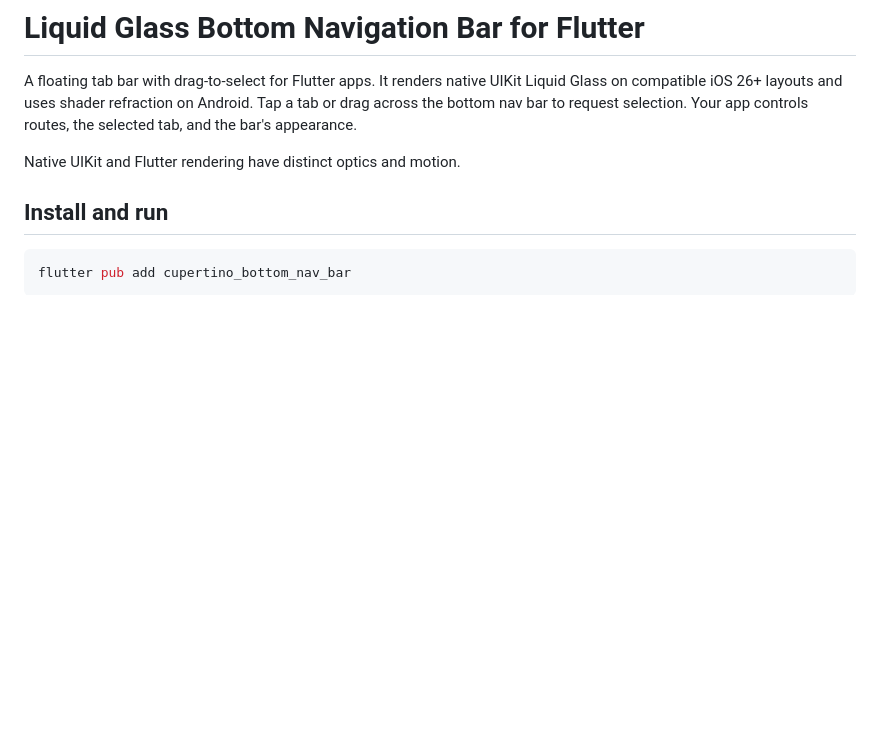
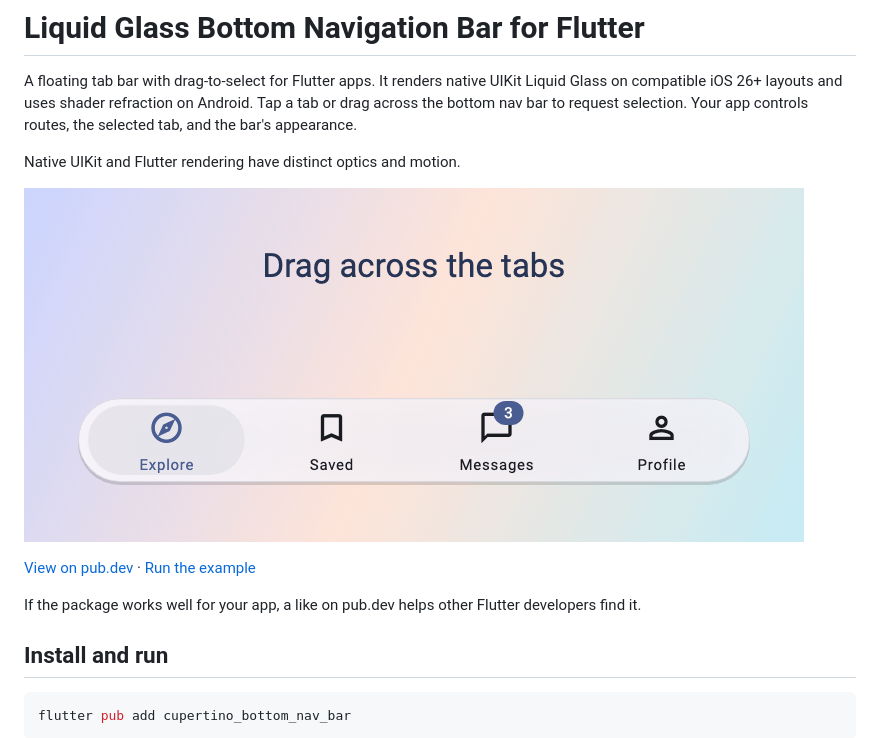
Before and after one commit to raghav-verma/cupertino_bottom_nav_bar, a Markdown page: README.md, the part around the change. Drawn GitHub-style; pictures changed too: docs/drag-to-select.gif (added); blank space fills up the shorter version.

Commit message:
Show drag-to-select in the package README

```diff
--- a/README.md
+++ b/README.md
@@ -6,6 +6,14 @@ on Android. Tap a tab or drag across the bottom nav bar to request selection.
 Your app controls routes, the selected tab, and the bar's appearance.
 
 Native UIKit and Flutter rendering have distinct optics and motion.
+
+[![Drag across four tabs to change selection in the Flutter renderer](https://raw.githubusercontent.com/raghav-verma/cupertino_bottom_nav_bar/main/docs/drag-to-select.gif)](https://pub.dev/packages/cupertino_bottom_nav_bar)
+
+[View on pub.dev](https://pub.dev/packages/cupertino_bottom_nav_bar) ·
+[Run the example](example/README.md)
+
+If the package works well for your app, a like on pub.dev helps other Flutter
+developers find it.
 
 ## Install and run
 
```
